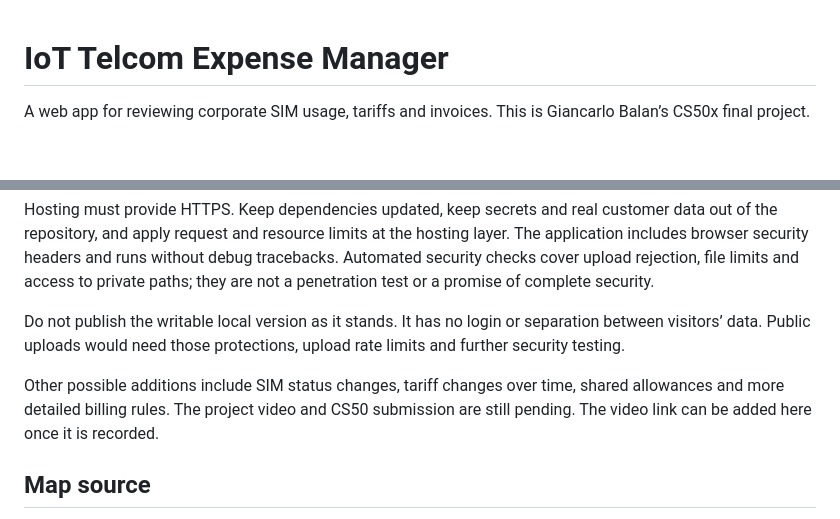
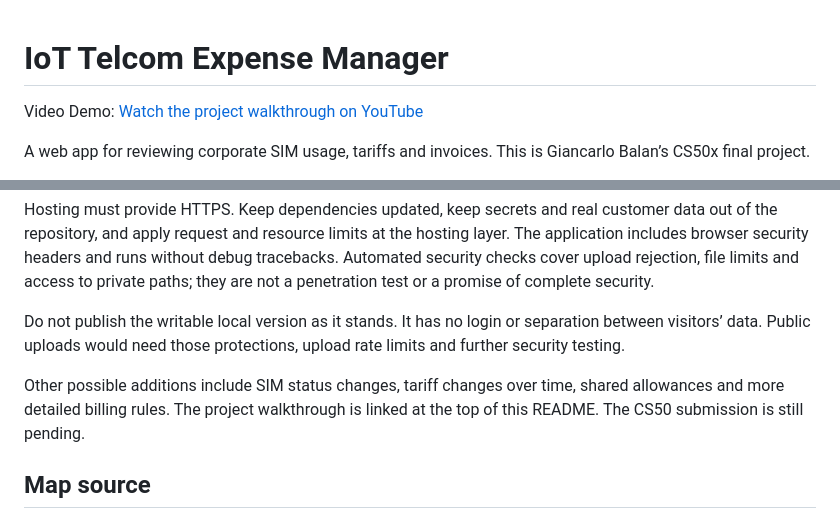
Before and after one commit to GiancarloHub/iot-telcom-expense-manager, a Markdown page: README.md, 2 parts joined by grey strips. GitHub-like rendering; blank space fills up the shorter version.

Commit message:
Add project video walkthrough to README

```diff
--- a/README.md
+++ b/README.md
@@ -1,4 +1,6 @@
 # IoT Telcom Expense Manager
+
+Video Demo: [Watch the project walkthrough on YouTube](https://youtu.be/QIDkNT4u9Qo)
 
 A web app for reviewing corporate SIM usage, tariffs and invoices. This is Giancarlo Balan’s CS50x final project.
 
@@ -130,7 +132,7 @@ Hosting must provide HTTPS. Keep dependencies updated, keep secrets and real cus
 
 Do not publish the writable local version as it stands. It has no login or separation between visitors’ data. Public uploads would need those protections, upload rate limits and further security testing.
 
-Other possible additions include SIM status changes, tariff changes over time, shared allowances and more detailed billing rules. The project video and CS50 submission are still pending. The video link can be added here once it is recorded.
+Other possible additions include SIM status changes, tariff changes over time, shared allowances and more detailed billing rules. The project walkthrough is linked at the top of this README. The CS50 submission is still pending.
 
 ## Map source
 
```
